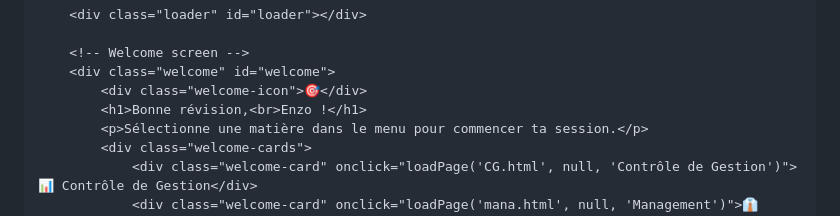
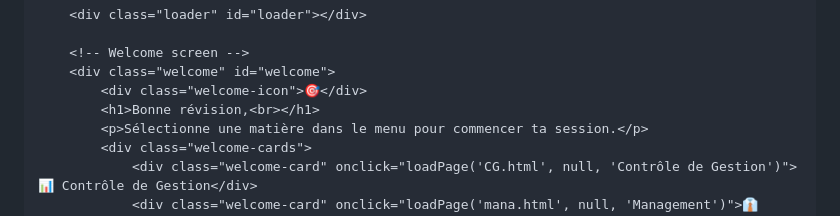
Before and after one commit to jojo97343/fiche-partiel2, a Markdown page: README.md, the part around the change. Rendered like a GitHub page.

```diff
--- a/README.md
+++ b/README.md
@@ -584,7 +584,7 @@
         <!-- Welcome screen -->
         <div class="welcome" id="welcome">
             <div class="welcome-icon">🎯</div>
-            <h1>Bonne révision,<br>Enzo !</h1>
+            <h1>Bonne révision,<br></h1>
             <p>Sélectionne une matière dans le menu pour commencer ta session.</p>
             <div class="welcome-cards">
                 <div class="welcome-card" onclick="loadPage('CG.html', null, 'Contrôle de Gestion')">📊 Contrôle de Gestion</div>
```
